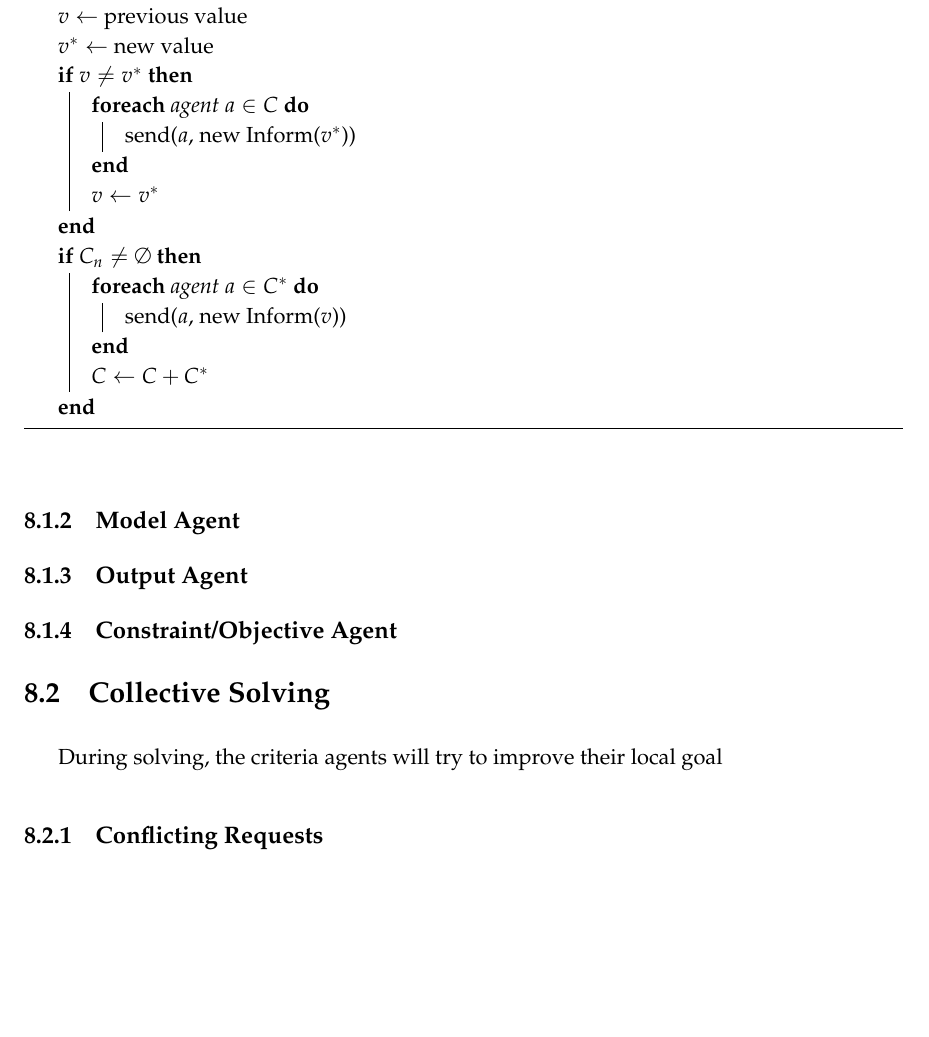
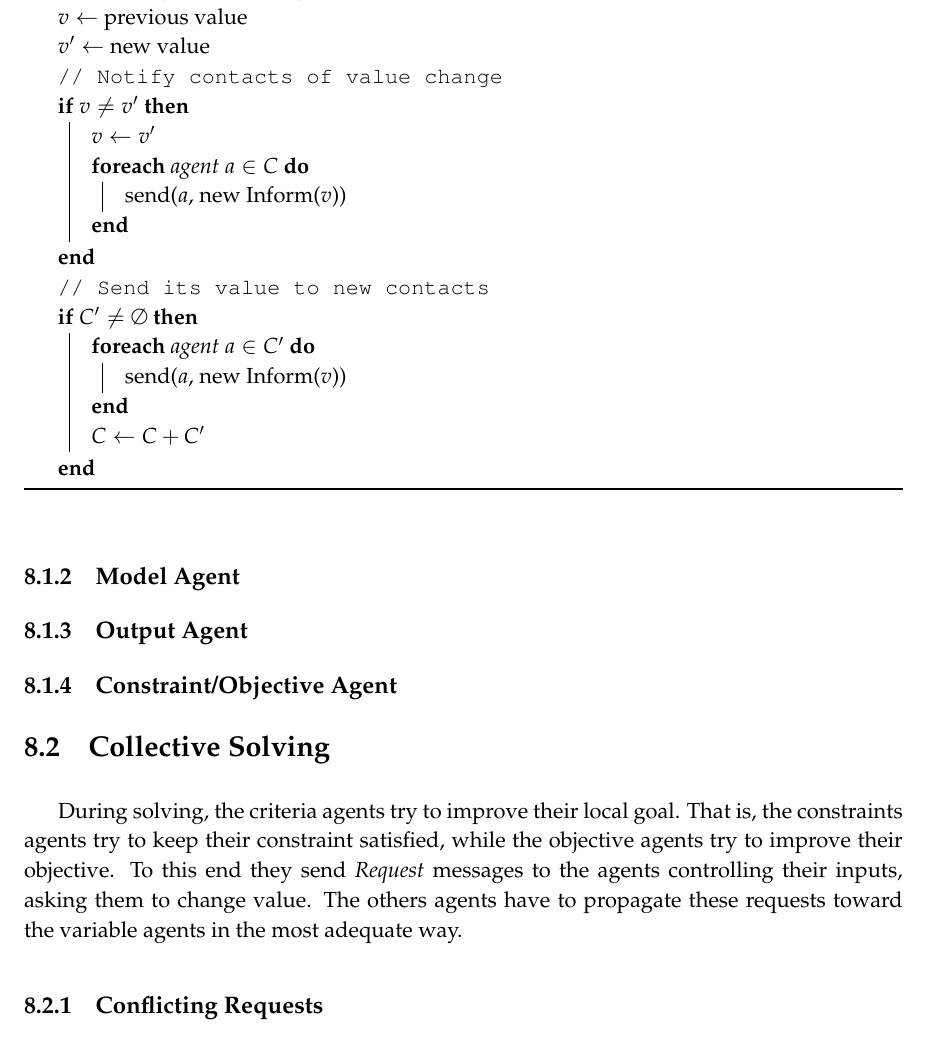
Before and after one commit to tomjorquera/thesis, a LaTeX thesis (sources/manuscrit.tex, which reads sources/MAS4Optim/MAS4Optim.tex): part of page 63 of 91, cut so that both start at the same text, the shorter picture padded with empty space. Compiled offline with pdfLaTeX.

Commit message:
MAS4Optim: some more text on agent behavior

```diff
--- a/sources/MAS4Optim/MAS4Optim.tex
+++ b/sources/MAS4Optim/MAS4Optim.tex
@@ -265,28 +265,29 @@ The behavior of the variable agent is resumed in algorithm \ref{algo_solving_var
 \label{algo_solving_variable}
 \begin{algorithmic}
 	$C \leftarrow$ previously connected agents\;
-	$C^* \leftarrow$  newly connected agents\;
+	$C' \leftarrow$  newly connected agents\;
 
 	$v \leftarrow$ previous value\;
-	$v^* \leftarrow$ new value\;
+	$v' \leftarrow$ new value\;
 
-	\If{$v \neq v^*$}{
+	\tcp{Notify contacts of value change}
+	\If{$v \neq v'$}{
+		$v \leftarrow v'$\;
 		\ForEach{agent $a \in C$}{
-			send($a$, new Inform($v^*$))\;
-		}
-		$v \leftarrow v^*$\;
-	}
-	\If{$C_n \neq \emptyset$}{
-		\ForEach{agent $a \in C^*$}{
 			send($a$, new Inform($v$))\;
 		}
-		$C \leftarrow C + C^*$\;
+	}
+
+	\tcp{Send its value to new contacts}
+	\If{$C' \neq \emptyset$}{
+		\ForEach{agent $a \in C'$}{
+			send($a$, new Inform($v$))\;
+		}
+		$C \leftarrow C + C'$\;
 	}
 
 \end{algorithmic}
 \end{algorithm}
-
-
 
 \subsection{Model Agent}
 
@@ -296,7 +297,7 @@ The behavior of the variable agent is resumed in algorithm \ref{algo_solving_var
 
 \section{Collective Solving}\label{collective_solv}
 
-During solving, the criteria agents will try to improve their local goal
+During solving, the criteria agents try to improve their local goal. That is, the constraints agents try to keep their constraint satisfied, while the objective agents try to improve their objective. To this end they send \emph{Request} messages to the agents controlling their inputs, asking them to change value. The others agents have to propagate these requests toward the variable agents in the most adequate way.
 
 \subsection{Conflicting Requests}
 
```
